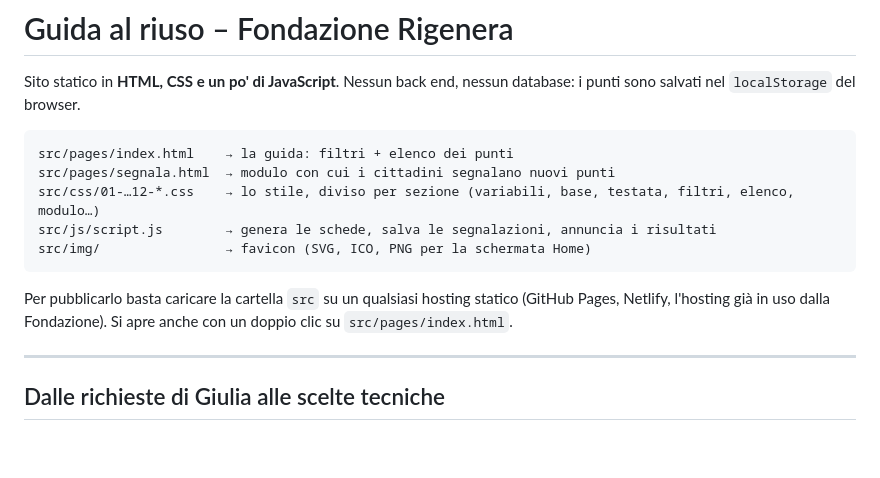
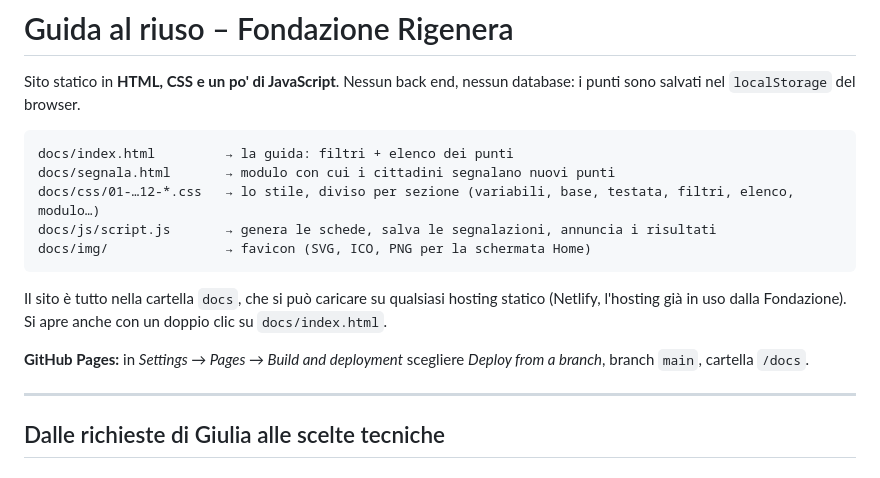
Before and after one commit to michelecampanello/rigenera, a Markdown page: README.md, the part around the change. Rendered like a GitHub page; blank space fills up the shorter version.

````diff
--- a/README.md
+++ b/README.md
@@ -3,14 +3,16 @@
 Sito statico in **HTML, CSS e un po' di JavaScript**. Nessun back end, nessun database: i punti sono salvati nel `localStorage` del browser.
 
 ```
-src/pages/index.html    → la guida: filtri + elenco dei punti
-src/pages/segnala.html  → modulo con cui i cittadini segnalano nuovi punti
-src/css/01-…12-*.css    → lo stile, diviso per sezione (variabili, base, testata, filtri, elenco, modulo…)
-src/js/script.js        → genera le schede, salva le segnalazioni, annuncia i risultati
-src/img/                → favicon (SVG, ICO, PNG per la schermata Home)
+docs/index.html         → la guida: filtri + elenco dei punti
+docs/segnala.html       → modulo con cui i cittadini segnalano nuovi punti
+docs/css/01-…12-*.css   → lo stile, diviso per sezione (variabili, base, testata, filtri, elenco, modulo…)
+docs/js/script.js       → genera le schede, salva le segnalazioni, annuncia i risultati
+docs/img/               → favicon (SVG, ICO, PNG per la schermata Home)
 ```
 
-Per pubblicarlo basta caricare la cartella `src` su un qualsiasi hosting statico (GitHub Pages, Netlify, l'hosting già in uso dalla Fondazione). Si apre anche con un doppio clic su `src/pages/index.html`.
+Il sito è tutto nella cartella `docs`, che si può caricare su qualsiasi hosting statico (Netlify, l'hosting già in uso dalla Fondazione). Si apre anche con un doppio clic su `docs/index.html`.
+
+**GitHub Pages:** in *Settings → Pages → Build and deployment* scegliere *Deploy from a branch*, branch `main`, cartella `/docs`.
 
 ---
 
````
Also changed, not shown: docs/img/apple-touch-icon.png (renamed from src/img/apple-touch-icon.png), 34 other files.
